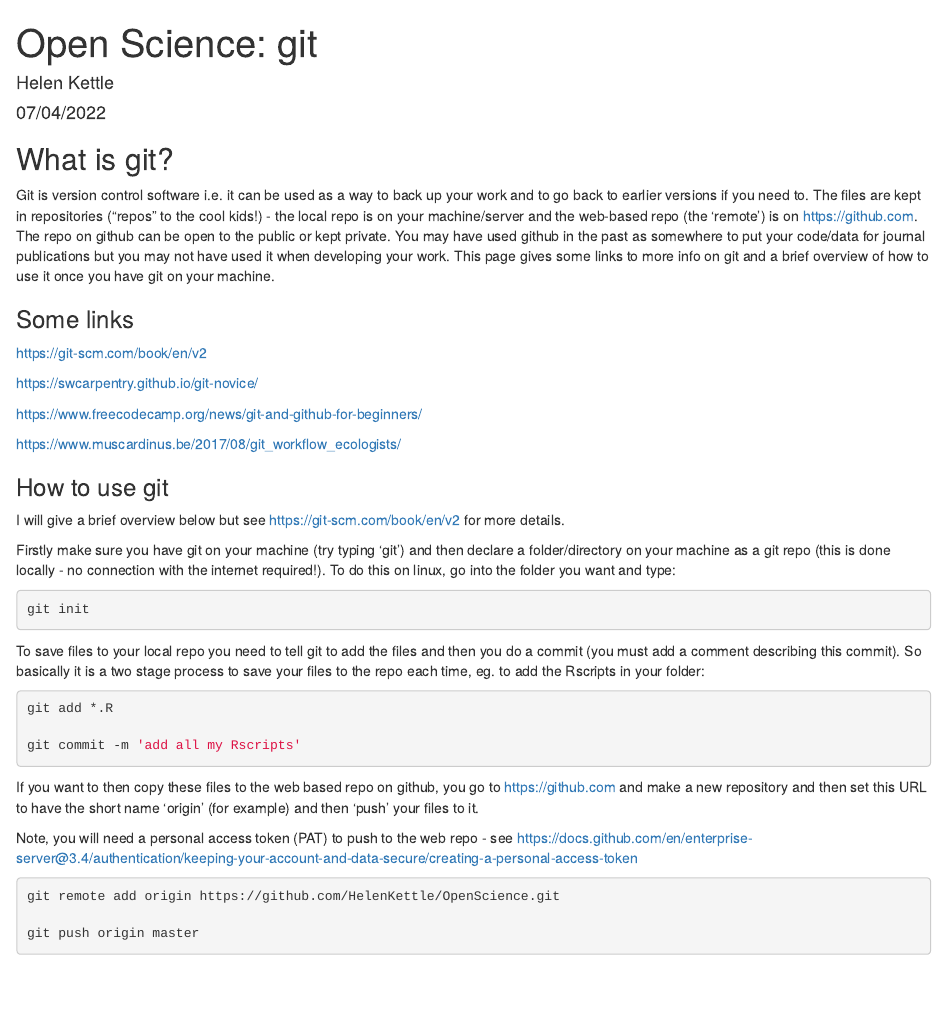
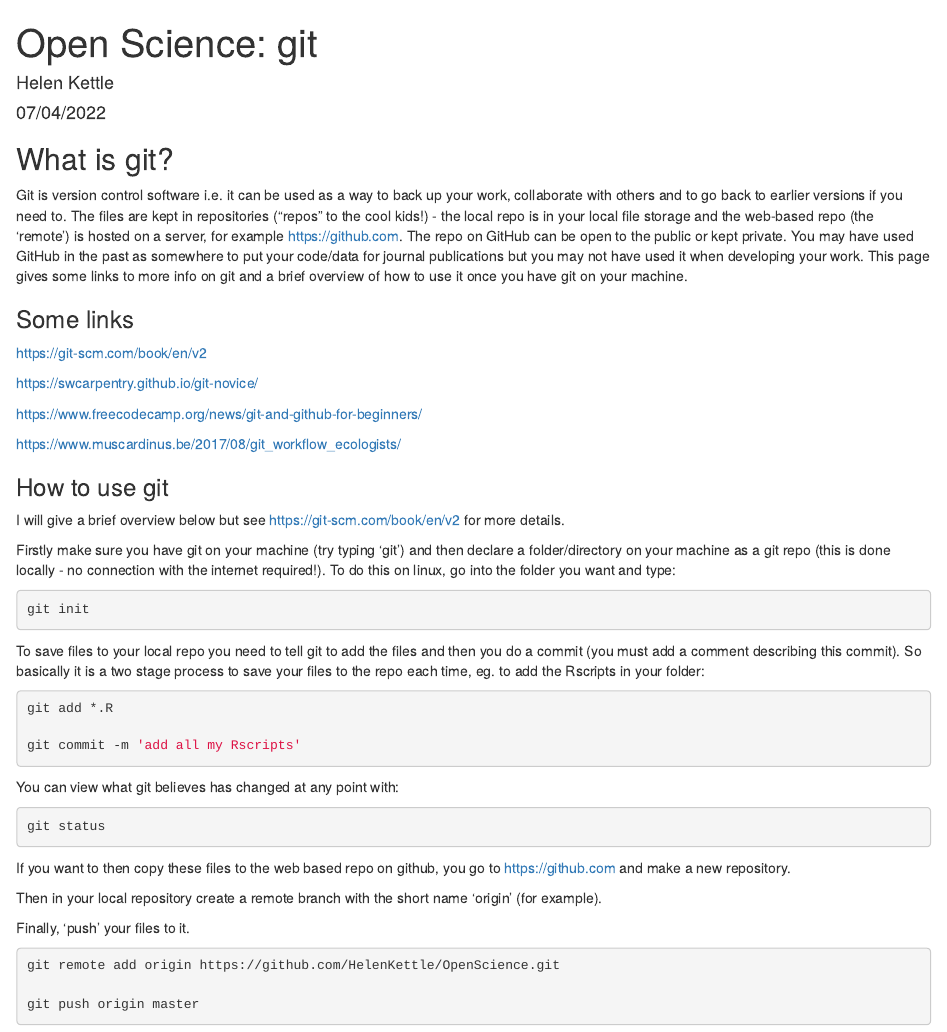
Before and after one commit to HelenKettle/OpenScience, an R Markdown document (OSwebPageGIT.Rmd): the page in a window 1100 px wide, from its top. The pictures show the output file OSwebPageGIT.html that the author committed with the source, opened offline.

Commit message:
David updated git page

````diff
--- a/OSwebPageGIT.Rmd
+++ b/OSwebPageGIT.Rmd
@@ -11,7 +11,17 @@ knitr::opts_chunk$set(echo = TRUE)
 
 ## What is git?
 
-Git is version control software i.e. it can be used as a way to back up your work and to go back to earlier versions if you need to. The files are kept in repositories ("repos" to the cool kids!) - the local repo is on your machine/server and the web-based repo (the 'remote') is on <https://github.com>. The repo on github can be open to the public or kept private. You may have used github in the past as somewhere to put your code/data for journal publications but you may not have used it when developing your work. This page gives some links to more info on git and a brief overview of how to use it once you have git on your machine.
+Git is version control software i.e. it can be used as a way to back
+up your work, collaborate with others and to go back to earlier
+versions if you need to. The files are kept in repositories ("repos"
+to the cool kids!) - the local repo is in your local file storage and
+the web-based repo (the 'remote') is hosted on a server, for example
+<https://github.com>. The repo on GitHub can be open to the public or
+kept private. You may have used GitHub in the past as somewhere to put
+your code/data for journal publications but you may not have used it
+when developing your work. This page gives some links to more info on
+git and a brief overview of how to use it once you have git on your
+machine.
 
 ### Some links
 
@@ -42,9 +59,19 @@ git add *.R
 git commit -m 'add all my Rscripts'
 ```
 
-If you want to then copy these files to the web based repo on github, you go to  <https://github.com> and make a new repository and then set this URL to have the short name 'origin' (for example) and then 'push' your files to it.
+You can view what git believes has changed at any point with:
 
-Note, you will need a personal access token (PAT) to push to the web repo - see <https://docs.github.com/en/enterprise-server@3.4/authentication/keeping-your-account-and-data-secure/creating-a-personal-access-token>
+```{r eval=FALSE}
+git status
+```
+
+If you want to then copy these files to the web based repo on github,
+you go to <https://github.com> and make a new repository.
+
+Then in your local repository create a remote branch with the short
+name 'origin' (for example).
+
+Finally, 'push' your files to it.
 
 ```{r eval=FALSE}
 git remote add origin https://github.com/HelenKettle/OpenScience.git
````
Also changed, not shown: OSwebPageGIT.html, OSwebPageGIT.Rmd (22 more changed lines).
